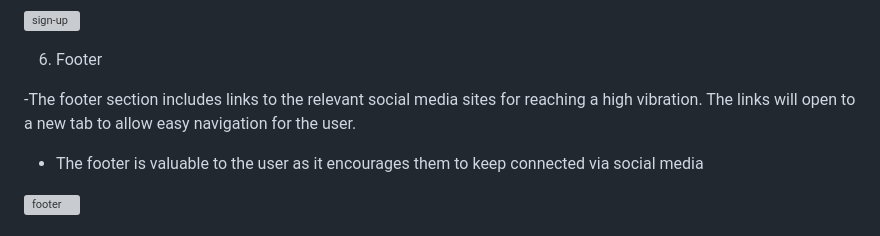
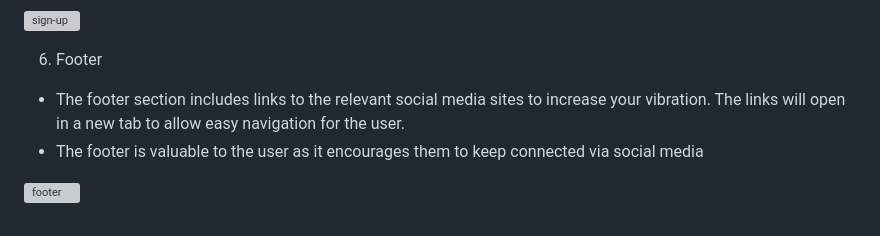
Before and after one commit to Shobihan/high-vibrations, a Markdown page: README.md, the part around the change. GitHub-like rendering; grey boxes are pictures that could not be loaded.

```diff
--- a/README.md
+++ b/README.md
@@ -38,7 +38,7 @@ Elevate your energy, quiet your mind, and awaken your spirit. Our space is dedic
 
 6. Footer
 
--The footer section includes links to the relevant social media sites for reaching a high vibration. The links will open to a new tab to allow easy navigation for the user.
+- The footer section includes links to the relevant social media sites to increase your vibration. The links will open in a new tab to allow easy navigation for the user.
 - The footer is valuable to the user as it encourages them to keep connected via social media
 
 ![footer](https://github.com/user-attachments/assets/8d673017-ffd0-4ba5-98a0-2a118f2fce5a)
```
